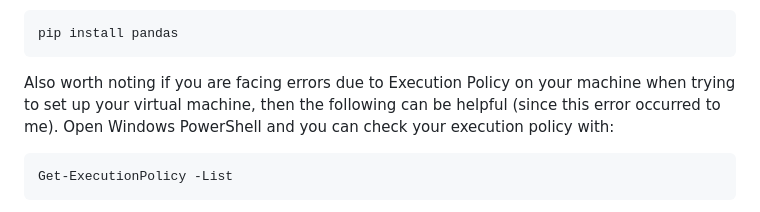
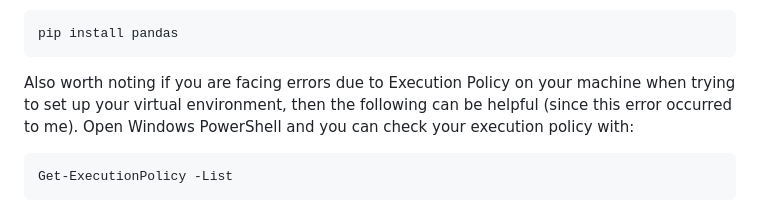
Before and after one commit to Biranavan-Sritharan/Machine-Learning-Disease-Predictor, a Markdown page: README.md, the part around the change. Drawn GitHub-style.

````diff
--- a/README.md
+++ b/README.md
@@ -36,7 +36,7 @@ Now we can begin installing the python libraries required, which is just one, an
 ```console
 pip install pandas
 ```
-Also worth noting if you are facing errors due to Execution Policy on your machine when trying to set up your virtual machine, then the following can be helpful (since this error occurred to me).
+Also worth noting if you are facing errors due to Execution Policy on your machine when trying to set up your virtual environment, then the following can be helpful (since this error occurred to me).
 Open Windows PowerShell and you can check your execution policy with:
 
 ```console
````
